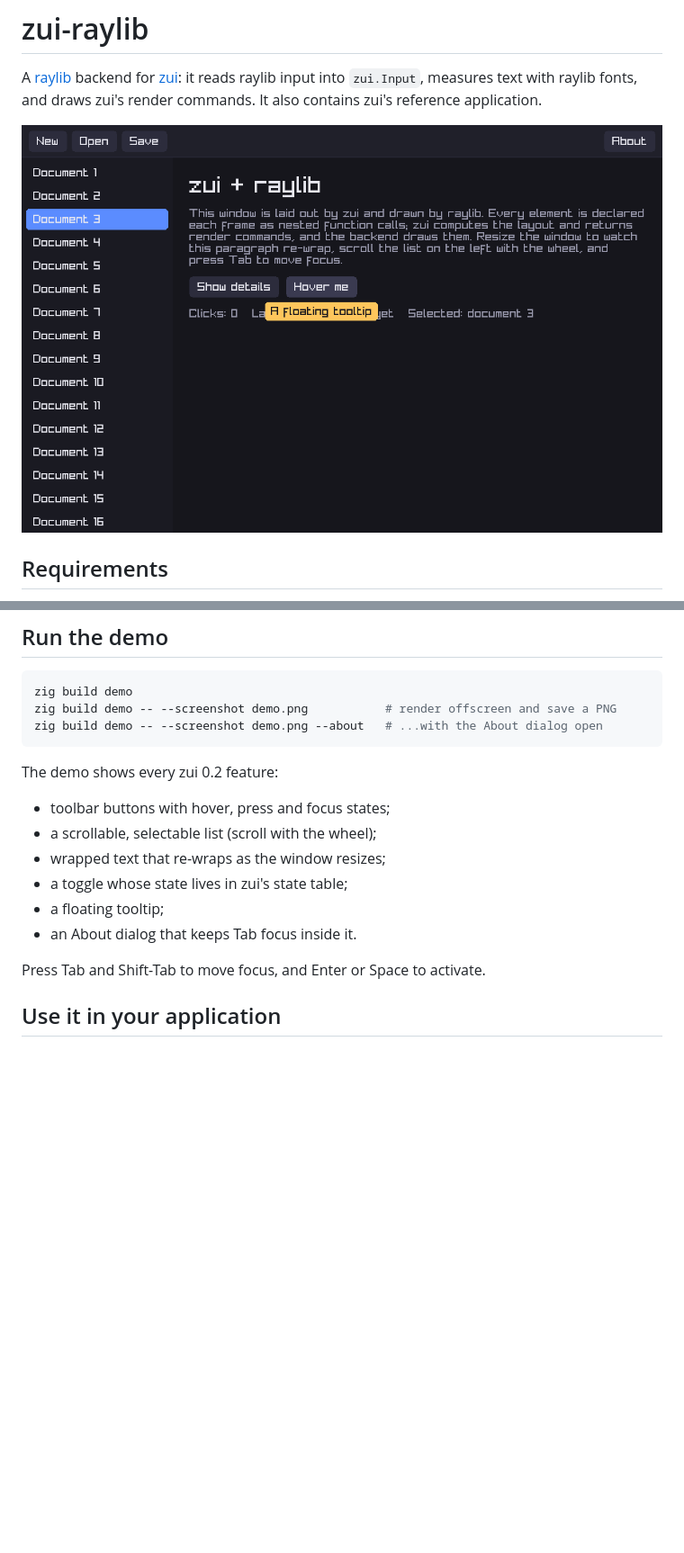
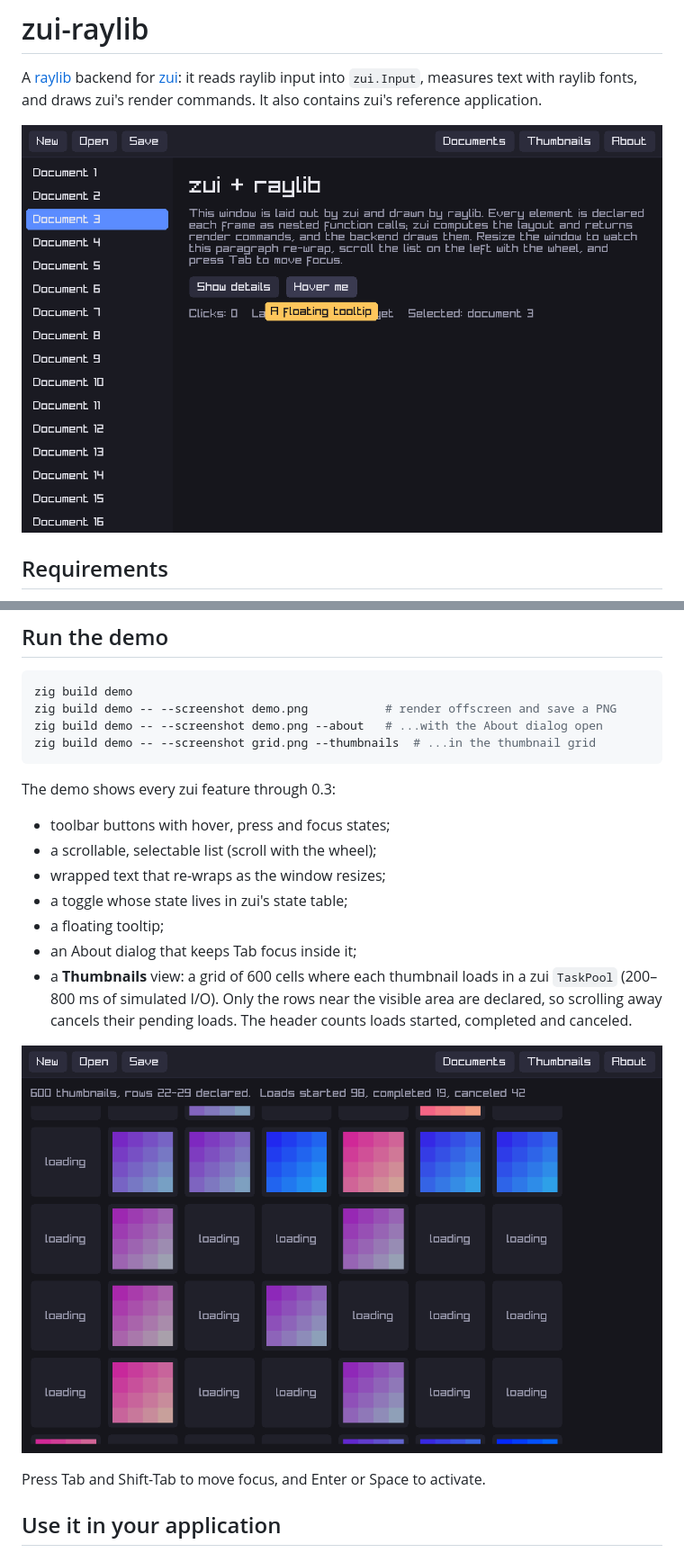
Before and after one commit to AaronJClausen/zui-raylib, a Markdown page: README.md, 2 parts joined by grey strips. Shown at 90% size. Rendered like a GitHub page; pictures changed too: docs/demo.png, docs/thumbnails.png (added); blank space fills up the shorter version.

````diff
--- a/README.md
+++ b/README.md
@@ -21,15 +21,22 @@ commands. It also contains zui's reference application.
 zig build demo
 zig build demo -- --screenshot demo.png           # render offscreen and save a PNG
 zig build demo -- --screenshot demo.png --about   # ...with the About dialog open
+zig build demo -- --screenshot grid.png --thumbnails  # ...in the thumbnail grid
 ```
 
-The demo shows every zui 0.2 feature:
+The demo shows every zui feature through 0.3:
 - toolbar buttons with hover, press and focus states;
 - a scrollable, selectable list (scroll with the wheel);
 - wrapped text that re-wraps as the window resizes;
 - a toggle whose state lives in zui's state table;
 - a floating tooltip;
-- an About dialog that keeps Tab focus inside it.
+- an About dialog that keeps Tab focus inside it;
+- a **Thumbnails** view: a grid of 600 cells where each thumbnail loads in
+  a zui `TaskPool` (200–800 ms of simulated I/O). Only the rows near the
+  visible area are declared, so scrolling away cancels their pending
+  loads. The header counts loads started, completed and canceled.
+
+![The thumbnail grid after a fast scroll](docs/thumbnails.png)
 
 Press Tab and Shift-Tab to move focus, and Enter or Space to activate.
 
````
Also changed, not shown: other parts of README.md (+9 -2 lines), 4 other files.
